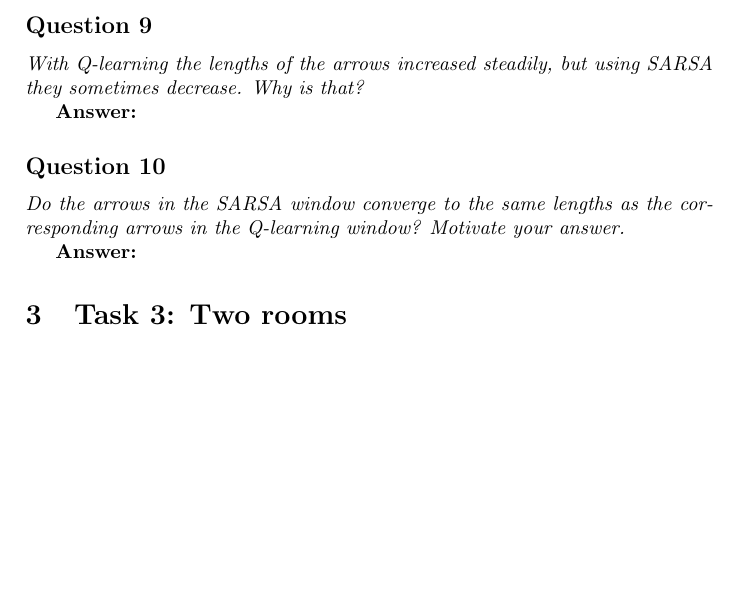
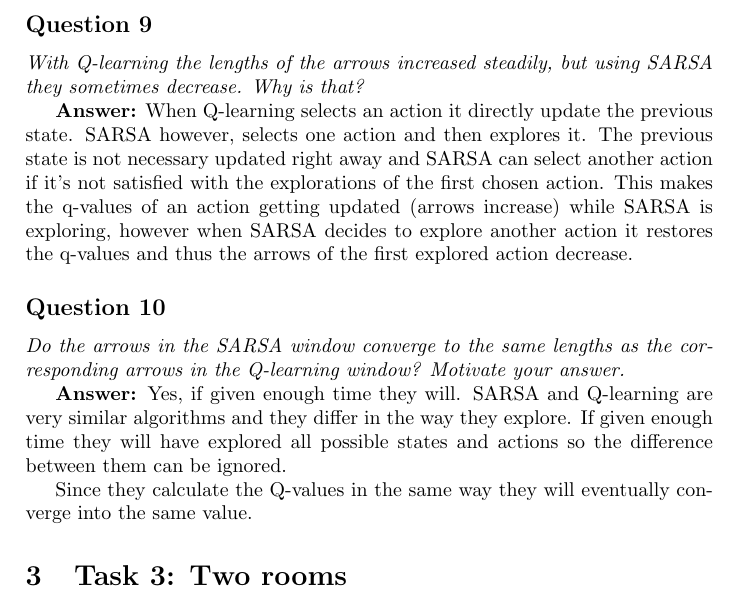
Before and after one commit to Sekvens/MachineLearning, a LaTeX problem sheet (Assignment2/Report/report.tex): part of page 3 of 3 before the commit and part of page 3 of 4 after it, cut so that both start at the same text, the shorter picture padded with empty space. Compiled offline with pdfLaTeX.

Commit message:
Added answers to 9 and 10

```diff
--- a/Assignment2/Report/report.tex
+++ b/Assignment2/Report/report.tex
@@ -96,13 +96,15 @@ This leads to states that are far away from the optimal paths are less likely to
 \emph{With Q-learning the lengths of the arrows increased steadily, but
 using SARSA they sometimes decrease. Why is that?}
 
-\textbf{Answer:}
+\textbf{Answer:} When Q-learning selects an action it directly update the previous state. SARSA however, selects one action and then explores it. The previous state is not necessary updated right away and SARSA can select another action if it's not satisfied with the explorations of the first chosen action. This makes the q-values of an action getting updated (arrows increase) while SARSA is exploring, however when SARSA decides to explore another action it restores the q-values and thus the arrows of the first explored action decrease.
 
 \subsection*{Question 10}
 \emph{Do the arrows in the SARSA window converge to the same
 lengths as the corresponding arrows in the Q-learning window? Motivate your answer.}
 
-\textbf{Answer:}
+\textbf{Answer:} Yes, if given enough time they will. SARSA and Q-learning are very similar algorithms and they differ in the way they explore. If given enough time they will have explored all possible states and actions so the difference between them can be ignored.
+
+Since they calculate the Q-values in the same way they will eventually converge into the same value.
 
 \section{Task 3: Two rooms}
 
```
